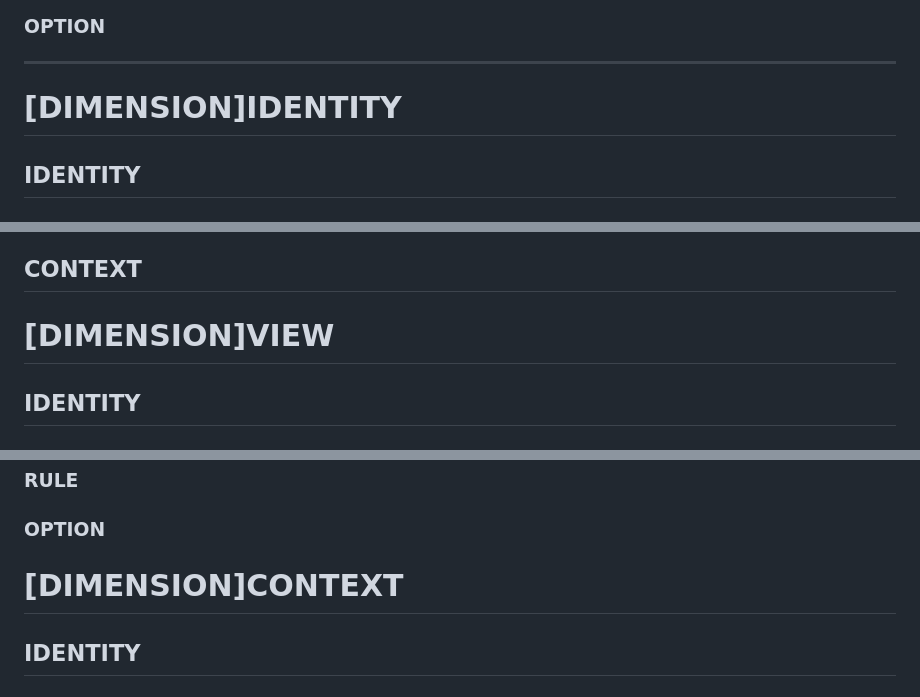
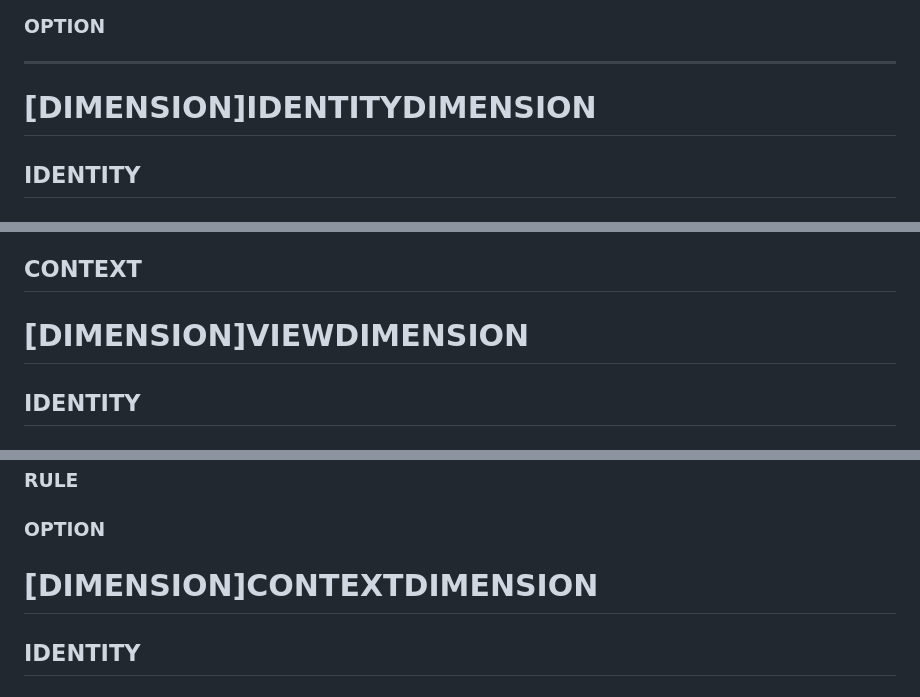
Before and after one commit to EUREKAI25/EUREKAI, a Markdown page: BASES/fractal.md, 3 parts joined by grey strips. Drawn GitHub-style.

```diff
--- a/BASES/fractal.md
+++ b/BASES/fractal.md
@@ -251,7 +250,7 @@ contient obligatoirement les objets de type  [DEFINITION] [RULE] [OPTION]
 ### OPTION
 ------------------------------------------------------------------
 
-# [DIMENSION]IDENTITY
+# [DIMENSION]IDENTITYDIMENSION
 ## IDENTITY
 ### DEFINITION
 Ce qui constitue l’identité d’un objet (ident, nom, clés primaires/secondaires, version, owner, scope) et la sémantique associée (unicité, stabilité, lisibilité).
@@ -270,7 +269,7 @@ template_path : - peut etre null [AUTOMATION][GENERATION]
 ## CONTEXT
 
 
-# [DIMENSION]VIEW
+# [DIMENSION]VIEWDIMENSION
 ## IDENTITY
 ### DEFINITION
 ### RULE
@@ -285,7 +284,7 @@ template_path : - peut etre null [AUTOMATION][GENERATION]
 ### OPTION
 
 
-# [DIMENSION]CONTEXT
+# [DIMENSION]CONTEXTDIMENSION
 ## IDENTITY
 ### DEFINITION
 ### RULE
```
Also changed, not shown: other parts of BASES/fractal.md (+14 -15 lines).
